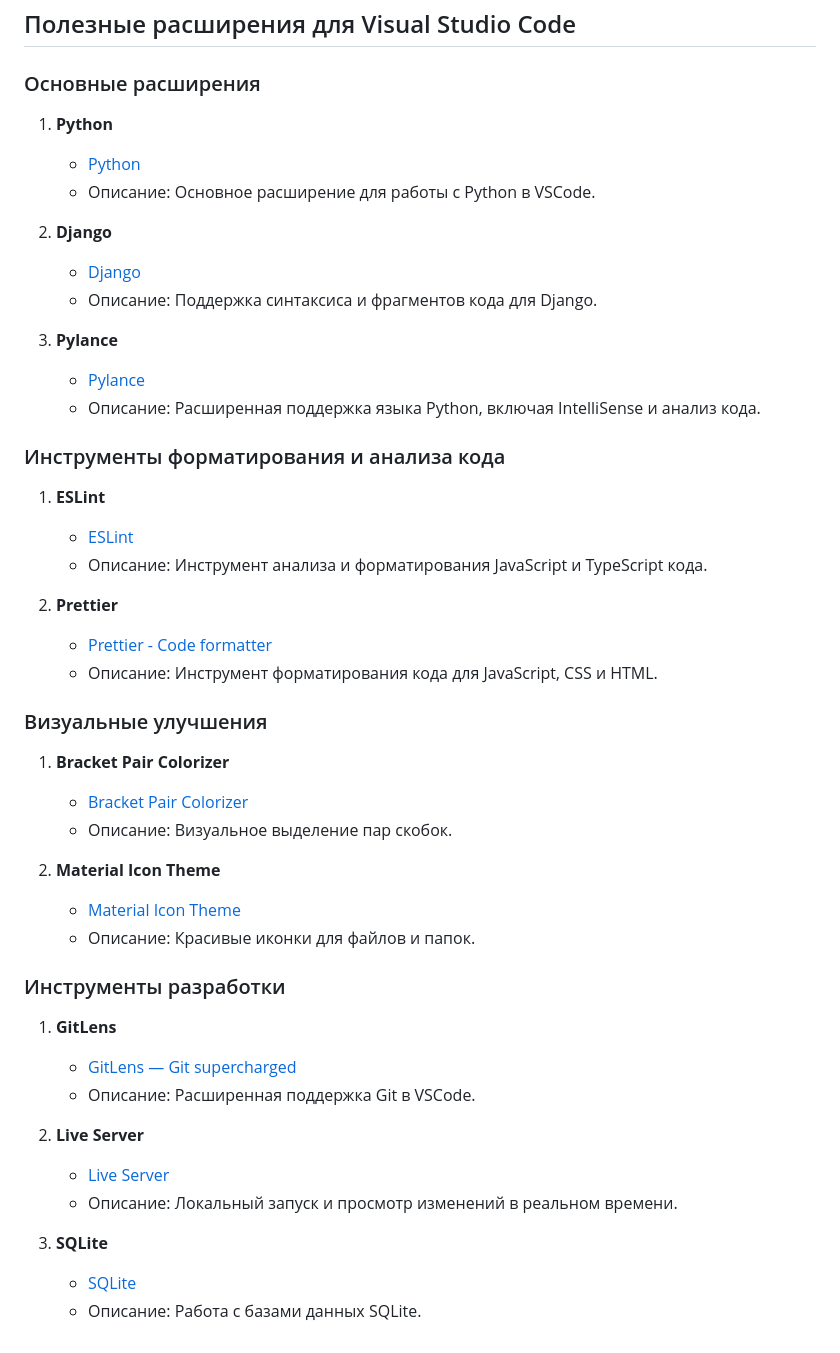
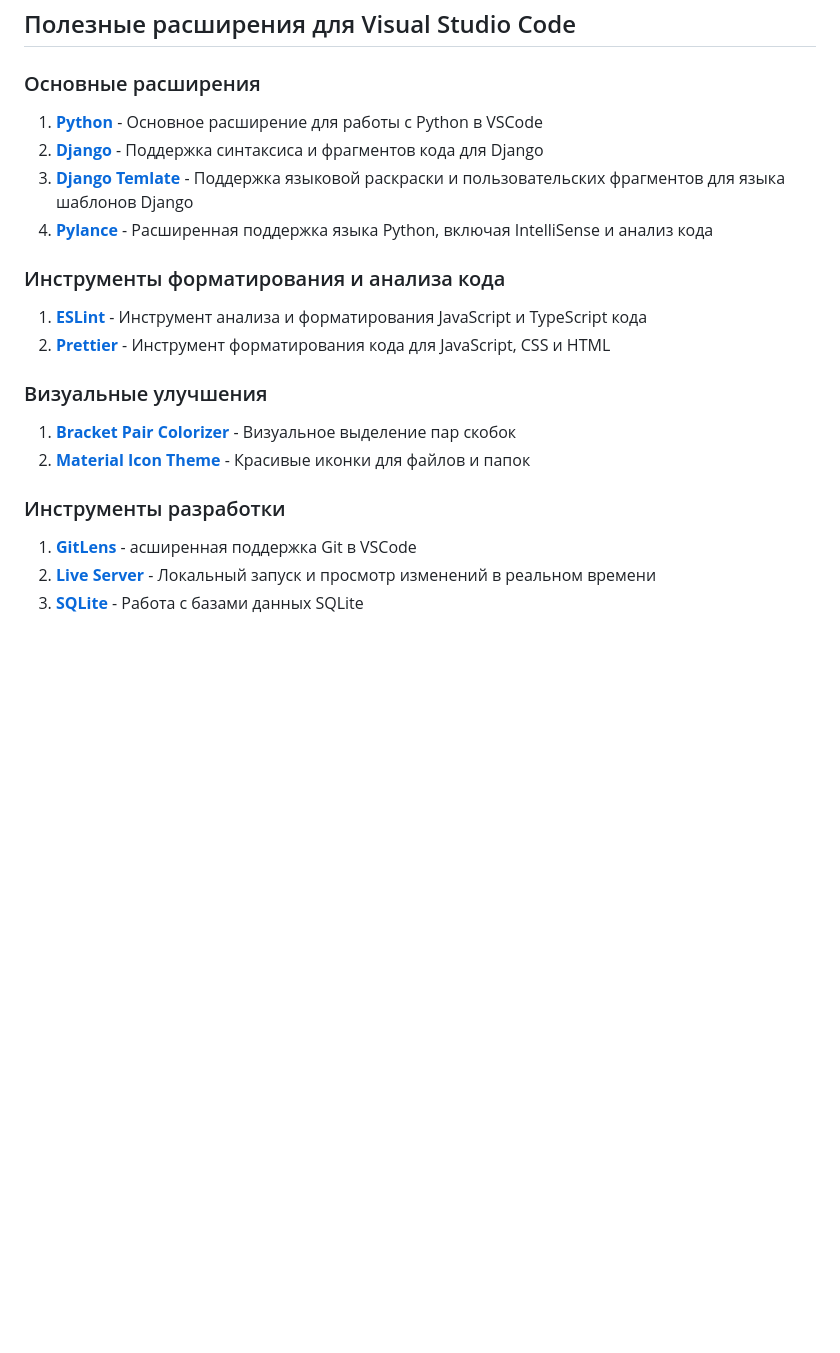
Before and after one commit to LebedevSergeyVach/SerphantomApplication, a Markdown page: README.md, the part around the change. Drawn GitHub-style; blank space fills up the shorter version.

```diff
--- a/README.md
+++ b/README.md
@@ -111,48 +111,23 @@ ___
 
 ### Основные расширения
 
-1. **Python**
-   - [Python](https://marketplace.visualstudio.com/items?itemName=ms-python.python)
-   - Описание: Основное расширение для работы с Python в VSCode.
-
-2. **Django**
-   - [Django](https://marketplace.visualstudio.com/items?itemName=batisteo.vscode-django)
-   - Описание: Поддержка синтаксиса и фрагментов кода для Django.
-
-3. **Pylance**
-   - [Pylance](https://marketplace.visualstudio.com/items?itemName=ms-python.vscode-pylance)
-   - Описание: Расширенная поддержка языка Python, включая IntelliSense и анализ кода.
+1. [**Python**](https://marketplace.visualstudio.com/items?itemName=ms-python.python) - Основное расширение для работы с Python в VSCode
+2. [**Django**](https://marketplace.visualstudio.com/items?itemName=batisteo.vscode-django) - Поддержка синтаксиса и фрагментов кода для Django
+3. [**Django Temlate**](https://marketplace.visualstudio.com/items?itemName=bibhasdn.django-html) - Поддержка языковой раскраски и пользовательских фрагментов для языка шаблонов Django
+4. [**Pylance**](https://marketplace.visualstudio.com/items?itemName=ms-python.vscode-pylance) - Расширенная поддержка языка Python, включая IntelliSense и анализ кода
 
 ### Инструменты форматирования и анализа кода
 
-1. **ESLint**
-   - [ESLint](https://marketplace.visualstudio.com/items?itemName=dbaeumer.vscode-eslint)
-   - Описание: Инструмент анализа и форматирования JavaScript и TypeScript кода.
-
-2. **Prettier**
-   - [Prettier - Code formatter](https://marketplace.visualstudio.com/items?itemName=esbenp.prettier-vscode)
-   - Описание: Инструмент форматирования кода для JavaScript, CSS и HTML.
+1. [**ESLint**](https://marketplace.visualstudio.com/items?itemName=dbaeumer.vscode-eslint) - Инструмент анализа и форматирования JavaScript и TypeScript кода
+2. [**Prettier**](https://marketplace.visualstudio.com/items?itemName=esbenp.prettier-vscode) - Инструмент форматирования кода для JavaScript, CSS и HTML
 
 ### Визуальные улучшения
 
-1. **Bracket Pair Colorizer**
-   - [Bracket Pair Colorizer](https://marketplace.visualstudio.com/items?itemName=CoenraadS.bracket-pair-colorizer)
-   - Описание: Визуальное выделение пар скобок.
-
-2. **Material Icon Theme**
-   - [Material Icon Theme](https://marketplace.visualstudio.com/items?itemName=PKief.material-icon-theme)
-   - Описание: Красивые иконки для файлов и папок.
+1. [**Bracket Pair Colorizer**](https://marketplace.visualstudio.com/items?itemName=CoenraadS.bracket-pair-colorizer) - Визуальное выделение пар скобок
+2. [**Material Icon Theme**](https://marketplace.visualstudio.com/items?itemName=PKief.material-icon-theme) - Красивые иконки для файлов и папок
 
 ### Инструменты разработки
 
-1. **GitLens**
-   - [GitLens — Git supercharged](https://marketplace.visualstudio.com/items?itemName=eamodio.gitlens)
-   - Описание: Расширенная поддержка Git в VSCode.
-
-2. **Live Server**
-   - [Live Server](https://marketplace.visualstudio.com/items?itemName=ritwickdey.LiveServer)
-   - Описание: Локальный запуск и просмотр изменений в реальном времени.
-
-3. **SQLite**
-    - [SQLite](https://marketplace.visualstudio.com/items?itemName=alexcvzz.vscode-sqlite)
-    - Описание: Работа с базами данных SQLite.
+1. [**GitLens**](https://marketplace.visualstudio.com/items?itemName=eamodio.gitlens) - асширенная поддержка Git в VSCode
+2. [**Live Server**](https://marketplace.visualstudio.com/items?itemName=ritwickdey.LiveServer) - Локальный запуск и просмотр изменений в реальном времени
+3. [**SQLite**](https://marketplace.visualstudio.com/items?itemName=alexcvzz.vscode-sqlite) - Работа с базами данных SQLite
```
